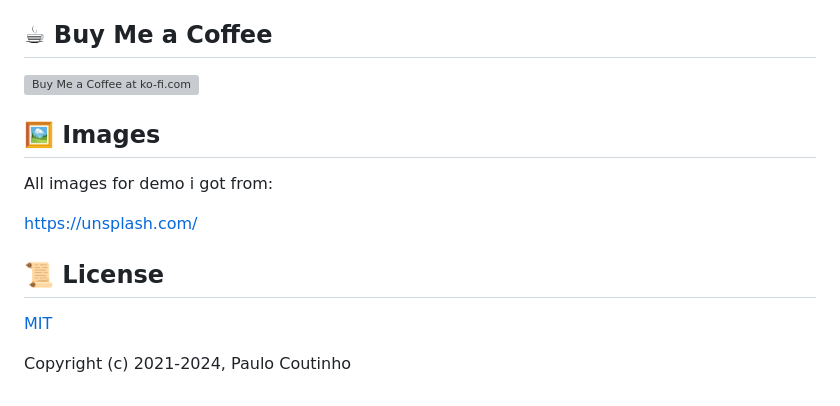
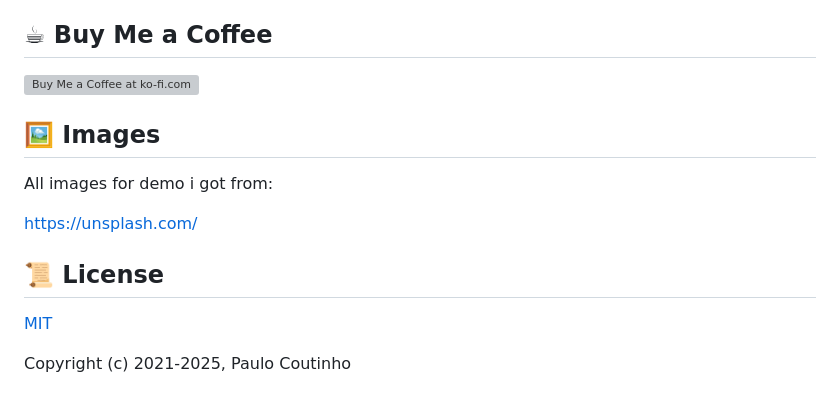
Before and after one commit to paulocoutinhox/kaktos, a Markdown page: README.md, the part around one of its changes. Drawn GitHub-style; grey boxes are pictures that could not be loaded.

```diff
--- a/README.md
+++ b/README.md
@@ -178,4 +178,4 @@ https://unsplash.com/
 
 [MIT](http://opensource.org/licenses/MIT)
 
-Copyright (c) 2021-2024, Paulo Coutinho
+Copyright (c) 2021-2025, Paulo Coutinho
```
Also changed, not shown: other parts of README.md (+1 -1 lines).
